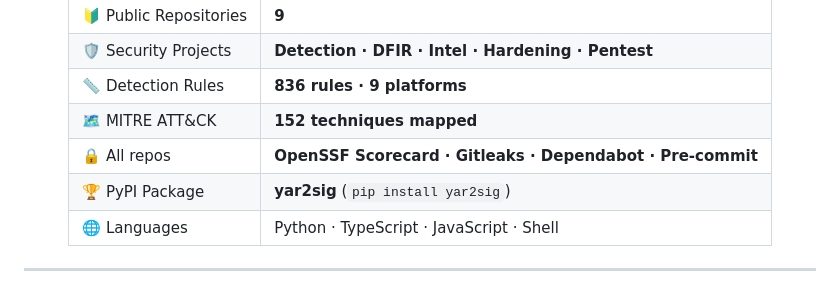
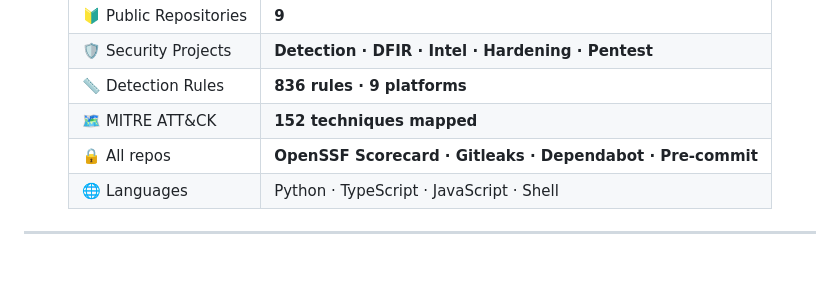
Before and after one commit to wahidhendrawan/wahidhendrawan, a Markdown page: README.md, the part around the change. GitHub-like rendering; blank space fills up the shorter version.

Commit message:
fix: remove PyPI reference (yar2sig not published)

```diff
--- a/README.md
+++ b/README.md
@@ -143,7 +143,6 @@
 | 📏 Detection Rules | **836 rules · 9 platforms** |
 | 🗺️ MITRE ATT&CK | **152 techniques mapped** |
 | 🔒 All repos | **OpenSSF Scorecard · Gitleaks · Dependabot · Pre-commit** |
-| 🏆 PyPI Package | **yar2sig** (`pip install yar2sig`) |
 | 🌐 Languages | Python · TypeScript · JavaScript · Shell |
 
 </div>
```
